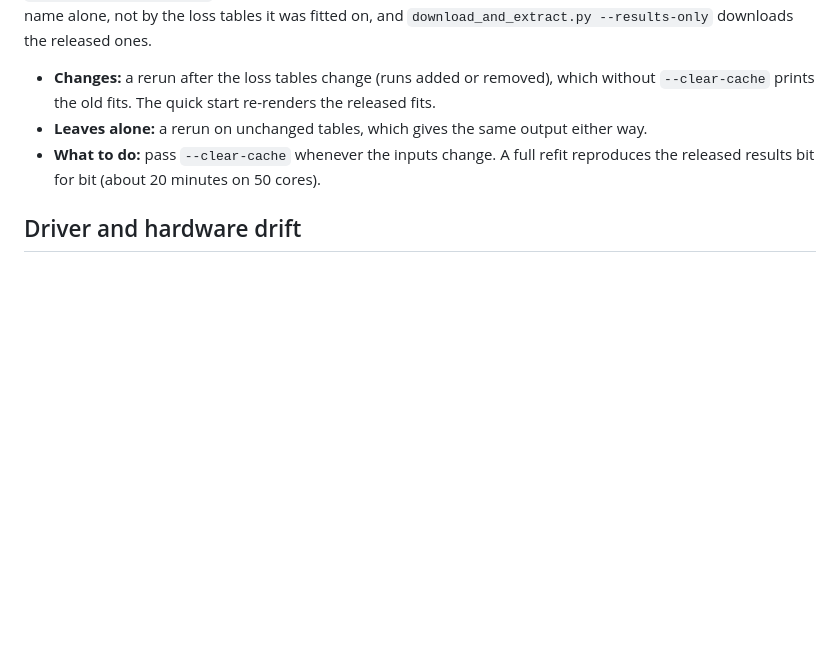
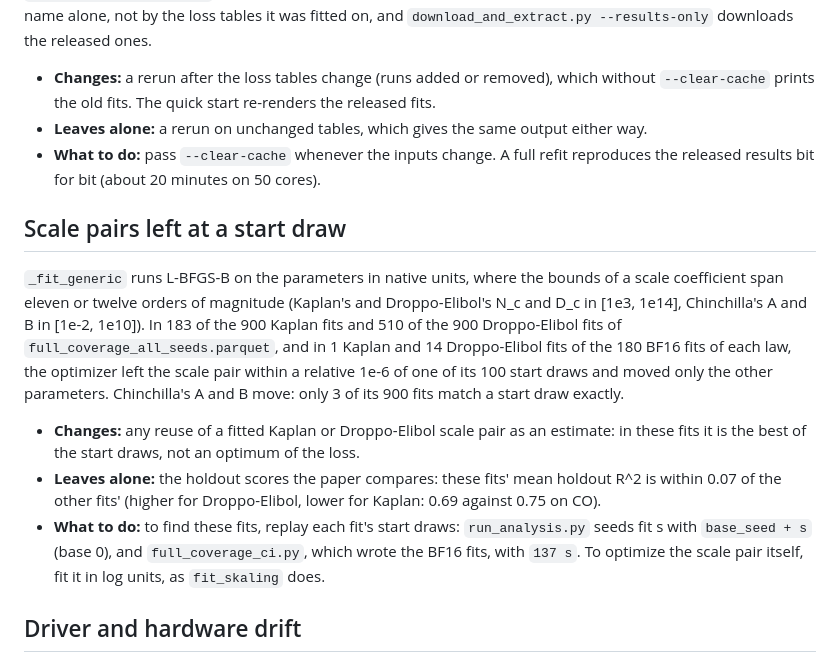
Before and after one commit to lab-v2/tpp-coverage, a Markdown page: docs/KNOWN_BEHAVIOURS.md, the part around the change. Rendered like a GitHub page; blank space fills up the shorter version.

Commit message:
docs: scale pairs that the optimizer left at a start draw
L-BFGS-B runs in native units, and in 183 of the 900 Kaplan fits and 510 of the 900 Droppo-Elibol
fits of the released full-coverage results (1 and 14 of the 180 BF16 fits) it left the scale pair
within a relative 1e-6 of a start draw. Known behaviours now says what that changes (reuse of those
pairs), what it leaves alone (the holdout scores), and how to find them (the seed rule of each
writer: base_seed + s for run_analysis, 137 s for full_coverage_ci). The paper reports the same
counts.

Co-Authored-By: Claude Opus 5.5 (1M context) <noreply@anthropic.com>
Claude-Session: https://claude.ai/code/session_012DGa3dYevActEzvqHgA1wL

```diff
--- a/docs/KNOWN_BEHAVIOURS.md
+++ b/docs/KNOWN_BEHAVIOURS.md
@@ -135,6 +135,24 @@ on, and `download_and_extract.py --results-only` downloads the released ones.
 - **What to do:** pass `--clear-cache` whenever the inputs change. A full refit reproduces the
   released results bit for bit (about 20 minutes on 50 cores).
 
+## Scale pairs left at a start draw
+
+`_fit_generic` runs L-BFGS-B on the parameters in native units, where the bounds of a scale
+coefficient span eleven or twelve orders of magnitude (Kaplan's and Droppo-Elibol's N_c and D_c
+in [1e3, 1e14], Chinchilla's A and B in [1e-2, 1e10]). In 183 of the 900 Kaplan fits and 510 of
+the 900 Droppo-Elibol fits of `full_coverage_all_seeds.parquet`, and in 1 Kaplan and 14
+Droppo-Elibol fits of the 180 BF16 fits of each law, the optimizer left the scale pair within a
+relative 1e-6 of one of its 100 start draws and moved only the other parameters. Chinchilla's A
+and B move: only 3 of its 900 fits match a start draw exactly.
+
+- **Changes:** any reuse of a fitted Kaplan or Droppo-Elibol scale pair as an estimate: in these
+  fits it is the best of the start draws, not an optimum of the loss.
+- **Leaves alone:** the holdout scores the paper compares: these fits' mean holdout R^2 is within
+  0.07 of the other fits' (higher for Droppo-Elibol, lower for Kaplan: 0.69 against 0.75 on CO).
+- **What to do:** to find these fits, replay each fit's start draws: `run_analysis.py` seeds fit
+  s with `base_seed + s` (base 0), and `full_coverage_ci.py`, which wrote the BF16 fits, with
+  `137 s`. To optimize the scale pair itself, fit it in log units, as `fit_skaling` does.
+
 ## Driver and hardware drift
 
 The released runs used PyTorch 2.5 with CUDA 12.4 on GH200 GPUs. Training is bitwise
```
Also changed, not shown: README.md (+2 -0 lines).
